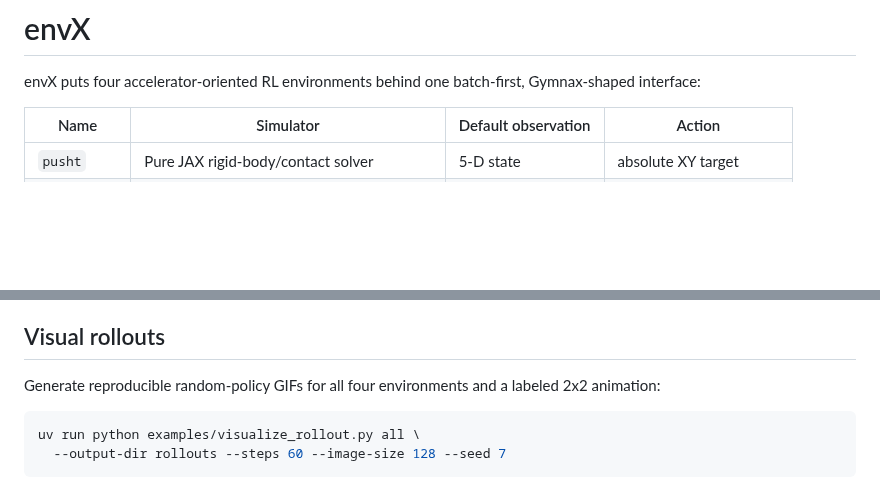
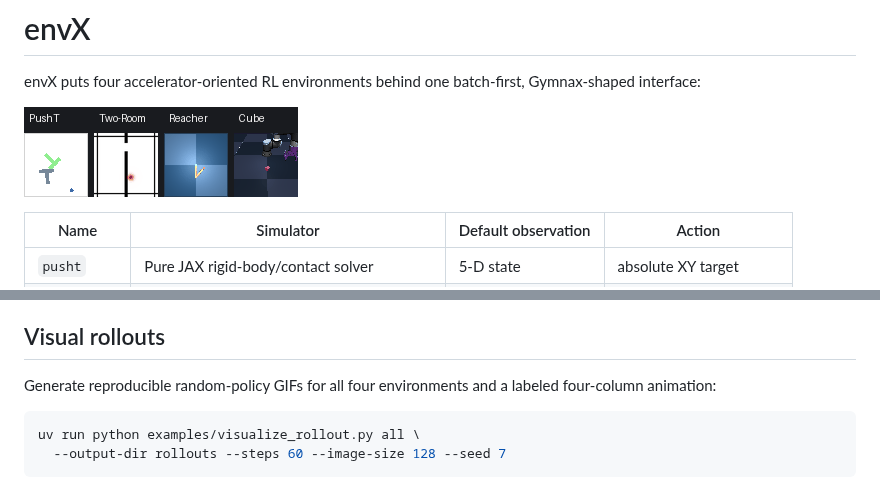
Before and after one commit to fracapuano/envX, a Markdown page: README.md, 2 parts joined by grey strips. Drawn GitHub-style; pictures changed too: docs/assets/envx-rollouts-64.gif (added); blank space fills up the shorter version.

Commit message:
Add four-column rollout GIF to README

````diff
--- a/README.md
+++ b/README.md
@@ -2,6 +2,8 @@
 
 envX puts four accelerator-oriented RL environments behind one batch-first,
 Gymnax-shaped interface:
+
+![Random-policy rollouts from PushT, Two-Room, Reacher, and Cube](docs/assets/envx-rollouts-64.gif)
 
 | Name | Simulator | Default observation | Action |
 | --- | --- | --- | --- |
@@ -153,7 +155,7 @@ for each static configuration used by a training job.
 ## Visual rollouts
 
 Generate reproducible random-policy GIFs for all four environments and a
-labeled 2x2 animation:
+labeled four-column animation:
 
 ```bash
 uv run python examples/visualize_rollout.py all \
````
Also changed, not shown: 2 other files.
